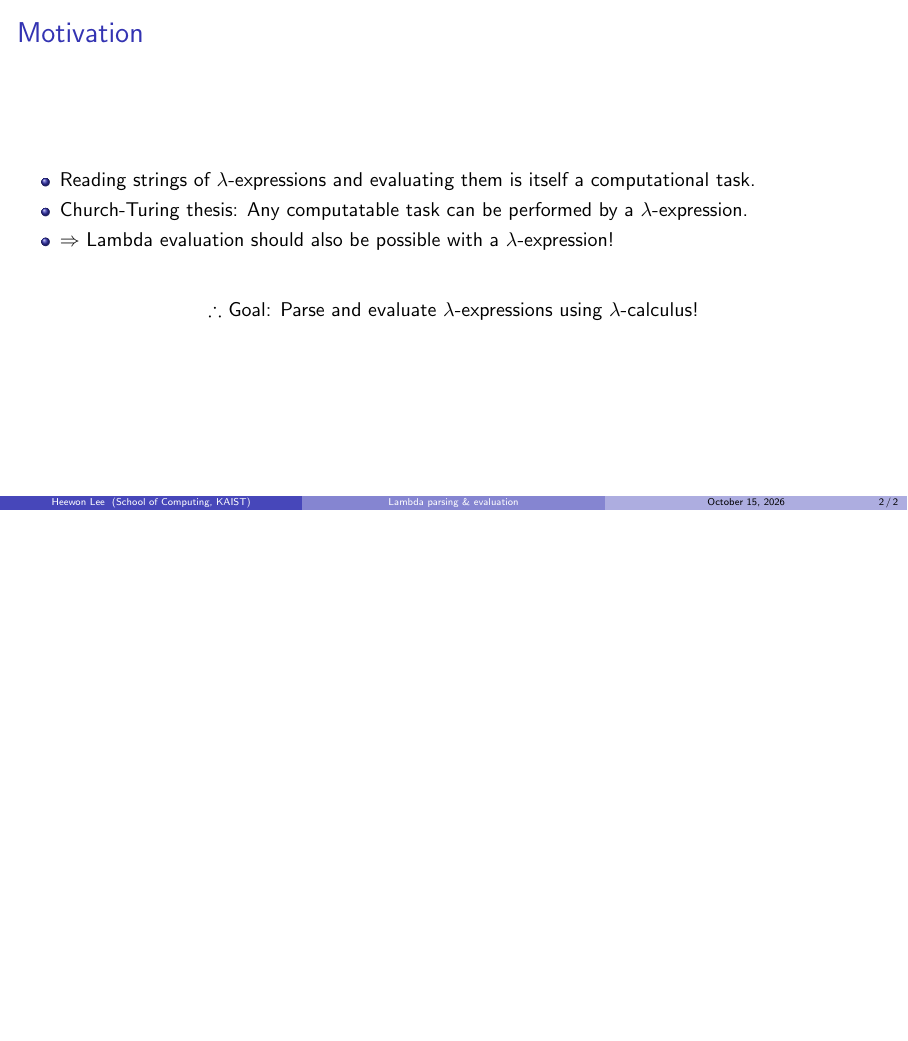
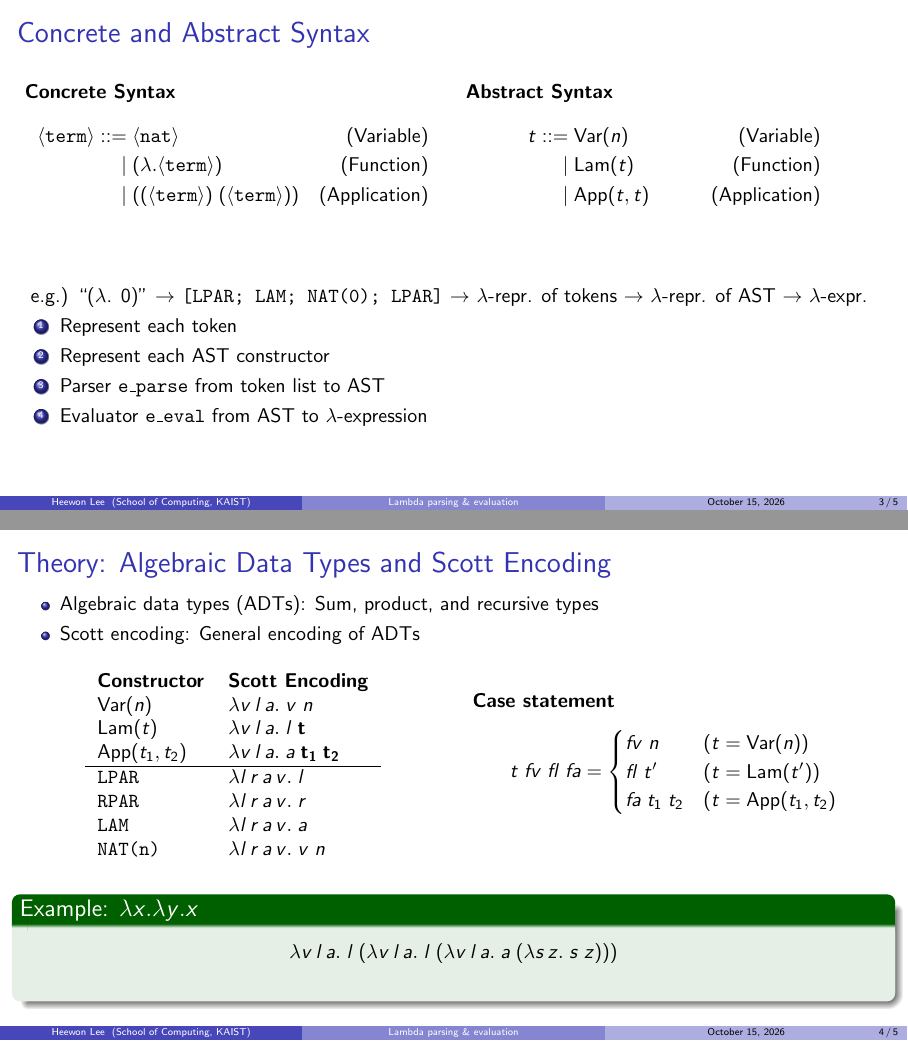
Before and after one commit to pingpingy1/lambda_eval, LaTeX slides (slides/main.tex): page 5 of 5 before the commit and pages 11 and 19 of 20 after it, the two joined at a grey line, the shorter picture padded with empty space. Compiled offline with pdfLaTeX.

Commit message:
[Feat] Syntax and Scott encoding

```diff
--- a/slides/main.tex
+++ b/slides/main.tex
@@ -15,6 +15,9 @@
   frame=single,
   breaklines=true
 }
+
+\newcommand{\concsyn}[1]{\langle\texttt{#1}\rangle}
+
 
 \title[Lambda parsing \& evaluation]{Pretentious Self-Parsing and Self-Evaluation of $\lambda$-Calculus}
 \author{Heewon Lee}
@@ -38,4 +41,106 @@
     \onslide<4-> $\therefore$ Goal: Parse and evaluate $\lambda$-expressions using $\lambda$-calculus!
 \end{frame}
 
+% ==============================
+\begin{frame}{Concrete and Abstract Syntax}
+    \begin{columns}
+    \column{0.48\textwidth}
+        \textbf{Concrete Syntax}
+        \onslide<2->{
+        \begin{align*}
+            \concsyn{term}
+            ::=&\; \concsyn{nat} & (\text{Variable}) \\
+            \mid&\; (\lambda. \concsyn{term}) & (\text{Function}) \\
+            \mid&\; ((\concsyn{term})\; (\concsyn{term})) & (\text{Application})
+        \end{align*}
+        }
+    \column{0.48\textwidth}
+        \textbf{Abstract Syntax}
+        \onslide<3->{
+        \begin{align*}
+            t
+            ::=&\; \text{Var}(n) & (\text{Variable}) \\
+            \mid&\; \text{Lam}(t) & (\text{Function}) \\
+            \mid&\; \text{App}(t, t) & (\text{Application})
+        \end{align*}
+        }
+    \end{columns}
+
+    \vspace{2em}
+    \centering
+    \onslide<4->{
+    e.g.) ``($\lambda$. 0)''
+    $\rightarrow$ \texttt{[LPAR; LAM; NAT(0); LPAR]}
+    $\rightarrow$ $\lambda$-repr. of tokens
+    $\rightarrow$ $\lambda$-repr. of AST
+    $\rightarrow$ $\lambda$-expr.
+    }
+
+    \onslide<6-> {
+    \begin{enumerate}
+        \item Represent each token
+        \item Represent each AST constructor
+        \item Parser \texttt{e\_parse} from token list to AST
+        \item Evaluator \texttt{e\_eval} from AST to $\lambda$-expression
+    \end{enumerate}
+    }
+\end{frame}
+
+% ==============================
+\begin{frame}{Theory: Algebraic Data Types and Scott Encoding}
+    \begin{itemize}
+        \item Algebraic data types (ADTs): Sum, product, and recursive types
+        \item<2-> Scott encoding: General encoding of ADTs
+    \end{itemize}
+
+    \begin{columns}
+    \column{0.48\textwidth}
+    \onslide<3-> {
+    \begin{table}[]
+        \begin{tabular}{ll}
+            \textbf{Constructor} & \textbf{Scott Encoding} \\
+            $\text{Var}(n)$ & $\lambda v\, l\, a.\; v\; n$ \\
+            $\text{Lam}(t)$ & $\lambda v\, l\, a.\; l\; \mathbf{t}$ \\
+            $\text{App}(t_1, t_2)$ & $\lambda v\, l\, a.\; a\; \mathbf{t_1}\; \mathbf{t_2}$ \\
+            \hline
+            \texttt{LPAR}   & $\lambda l\, r\, a\, v.\; l$ \\
+            \texttt{RPAR}   & $\lambda l\, r\, a\, v.\; r$ \\
+            \texttt{LAM}    & $\lambda l\, r\, a\, v.\; a$ \\
+            \texttt{NAT(n)} & $\lambda l\, r\, a\, v.\; v\; n$ \\
+        \end{tabular}
+    \end{table}
+    }
+
+    \column{0.48\textwidth}
+    \onslide<4-> {
+    \textbf{Case statement}
+    \[
+        t\; fv\; fl\; fa = \begin{cases}
+            fv\; n         & (t = \text{Var}(n)) \\
+            fl\; t'        & (t = \text{Lam}(t')) \\
+            fa\; t_1\; t_2 & (t = \text{App}(t_1, t_2)
+        \end{cases}
+    \]
+    }
+    \end{columns}
+
+    \onslide<5-> {
+    \begin{exampleblock}{Example: $\lambda x. \lambda y. x$}
+        \[
+            \lambda v\, l\, a.\; l\; \onslide<6-> {
+                (\lambda v\, l\, a.\; l\; \onslide<7-> {
+                    (\lambda v\, l\, a.\; a\; \onslide <8-> {
+                        (\lambda s\, z.\; s\; z)
+                    })
+                })
+            }
+        \]
+    \end{exampleblock}
+    }
+\end{frame}
+
+% ==============================
+\begin{frame}{Theory: Church vs. Scott Encoding}
+\end{frame}
+
 \end{document}
```
Also changed, not shown: 1 other file.
